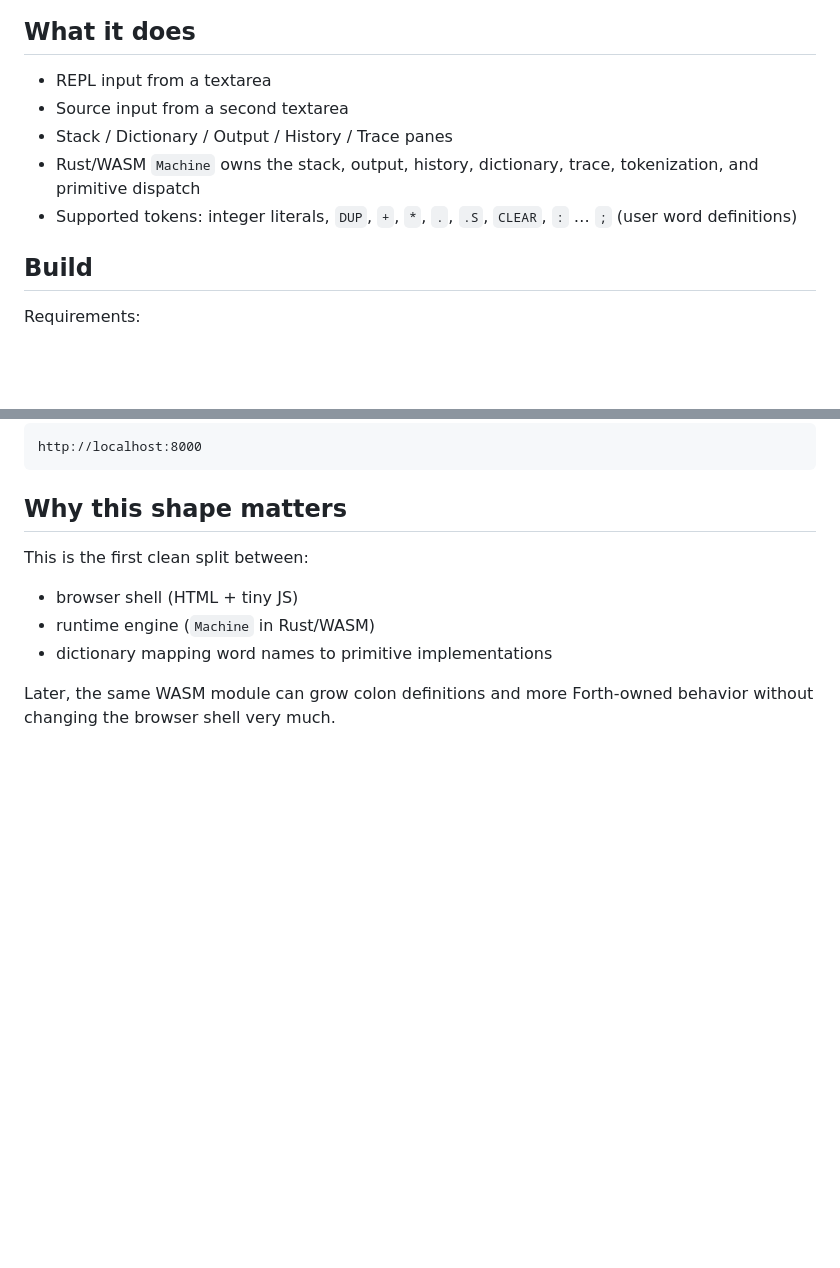
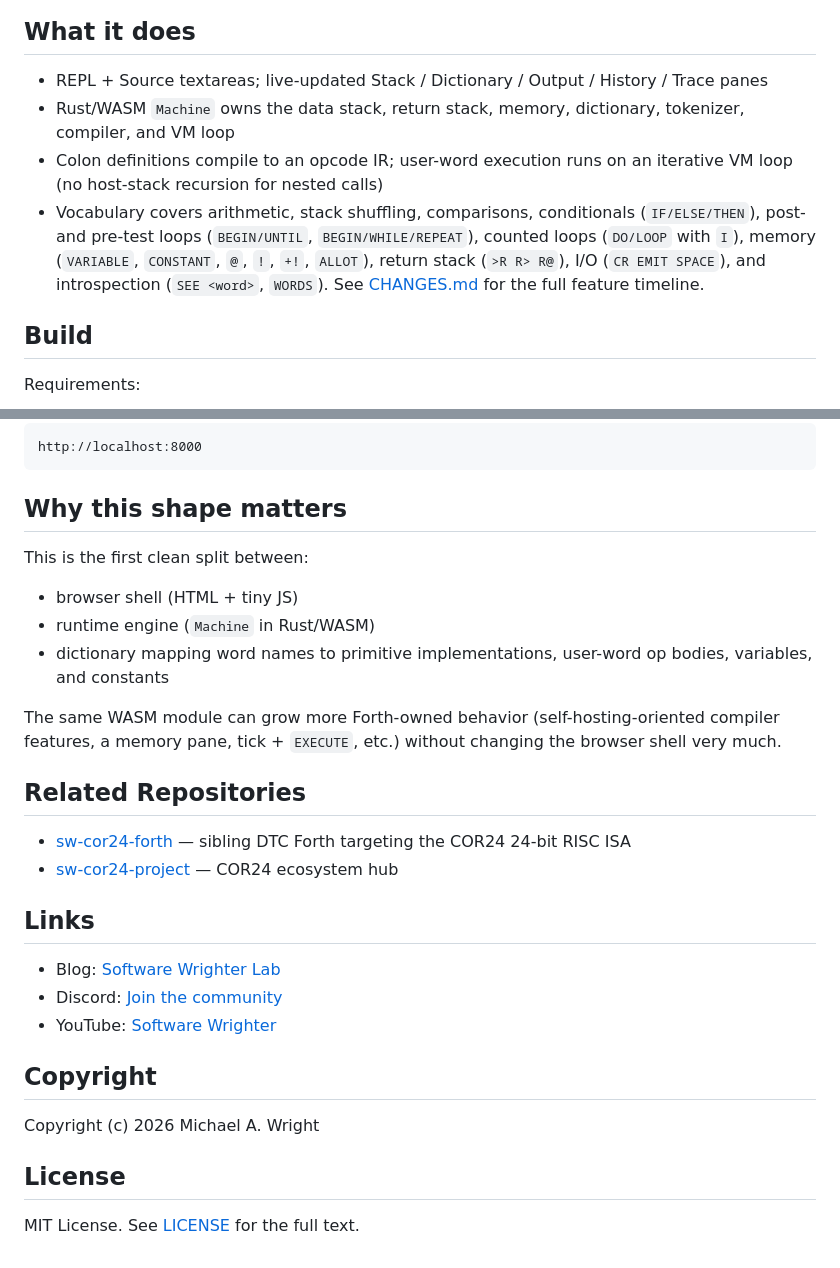
Before and after one commit to sw-vibe-coding/sw-fth-wasm, a Markdown page: README.md, 2 parts joined by grey strips. Rendered like a GitHub page; blank space fills up the shorter version.

Commit message:
Add live-demo link + screenshot + epilog to README
README header now points at the GitHub Pages live demo and inlines a
screenshot (images/screenshot.png) cache-busted with ?ts=1777051861260
from ep2ms. Vocabulary summary updated to reflect the current word set,
linking out to CHANGES.md for the timeline.

Epilog sections appended to match the sw-embed ecosystem README pattern:
Related Repositories (sw-cor24-forth, sw-cor24-project), Links
(Blog / Discord / YouTube), Copyright, and License.

images/screenshot.png captured via `npx playwright screenshot` against
the deployed site after run 24902828145 (commit 944e498) landed; the
footer in the screenshot shows the real build-info values injected by
the Pages workflow.

CHANGES.md gets a Documentation bullet for 2026-04-24.

Co-Authored-By: Claude Opus 4.7 (1M context) <noreply@anthropic.com>

```diff
--- a/README.md
+++ b/README.md
@@ -5,10 +9,9 @@ Minimal plain HTML + JS + Rust/WASM prototype for a proto-Forth workbench.
 ## What it does
 
-- REPL input from a textarea
-- Source input from a second textarea
-- Stack / Dictionary / Output / History / Trace panes
-- Rust/WASM `Machine` owns the stack, output, history, dictionary, trace, tokenization, and primitive dispatch
-- Supported tokens: integer literals, `DUP`, `+`, `*`, `.`, `.S`, `CLEAR`, `:` … `;` (user word definitions)
+- REPL + Source textareas; live-updated Stack / Dictionary / Output / History / Trace panes
+- Rust/WASM `Machine` owns the data stack, return stack, memory, dictionary, tokenizer, compiler, and VM loop
+- Colon definitions compile to an opcode IR; user-word execution runs on an iterative VM loop (no host-stack recursion for nested calls)
+- Vocabulary covers arithmetic, stack shuffling, comparisons, conditionals (`IF/ELSE/THEN`), post- and pre-test loops (`BEGIN/UNTIL`, `BEGIN/WHILE/REPEAT`), counted loops (`DO/LOOP` with `I`), memory (`VARIABLE`, `CONSTANT`, `@`, `!`, `+!`, `ALLOT`), return stack (`>R R> R@`), I/O (`CR EMIT SPACE`), and introspection (`SEE <word>`, `WORDS`). See [CHANGES.md](CHANGES.md) for the full feature timeline.
 
 ## Build
 
@@ -48,6 +51,25 @@ This is the first clean split between:
 
 - browser shell (HTML + tiny JS)
 - runtime engine (`Machine` in Rust/WASM)
-- dictionary mapping word names to primitive implementations
+- dictionary mapping word names to primitive implementations, user-word op bodies, variables, and constants
 
-Later, the same WASM module can grow colon definitions and more Forth-owned behavior without changing the browser shell very much.
+The same WASM module can grow more Forth-owned behavior (self-hosting-oriented compiler features, a memory pane, tick + `EXECUTE`, etc.) without changing the browser shell very much.
+
+## Related Repositories
+
+- [sw-cor24-forth](https://github.com/sw-embed/sw-cor24-forth) — sibling DTC Forth targeting the COR24 24-bit RISC ISA
+- [sw-cor24-project](https://github.com/sw-embed/sw-cor24-project) — COR24 ecosystem hub
+
+## Links
+
+- Blog: [Software Wrighter Lab](https://software-wrighter-lab.github.io/)
+- Discord: [Join the community](https://discord.com/invite/Ctzk5uHggZ)
+- YouTube: [Software Wrighter](https://www.youtube.com/@SoftwareWrighter)
+
+## Copyright
+
+Copyright (c) 2026 Michael A. Wright
+
+## License
+
+MIT License. See [LICENSE](LICENSE) for the full text.
```
Also changed, not shown: other parts of README.md (+4 -0 lines), CHANGES.md (+8 -0 lines), images/screenshot.png (added).
